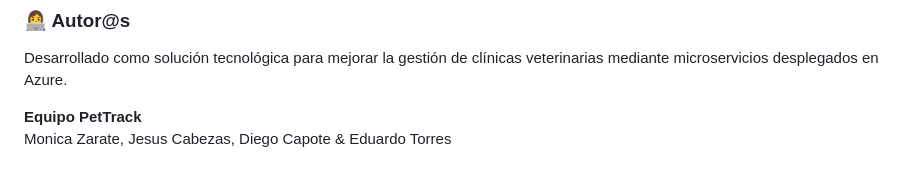
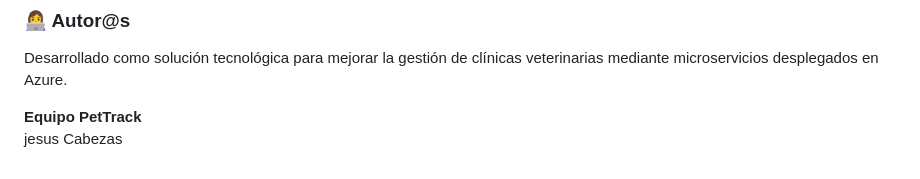
Before and after one commit to parnol-06/PetTrack, a Markdown page: README.md, the part around the change. GitHub-like rendering.

Commit message:
Ajuste Autor

```diff
--- a/README.md
+++ b/README.md
@@ -132,4 +132,4 @@ docker compose down --volumes --remove-orphans
 Desarrollado como solución tecnológica para mejorar la gestión de clínicas veterinarias mediante microservicios desplegados en Azure.
 
 **Equipo PetTrack**
-Monica Zarate, Jesus Cabezas, Diego Capote & Eduardo Torres
+jesus Cabezas
```
